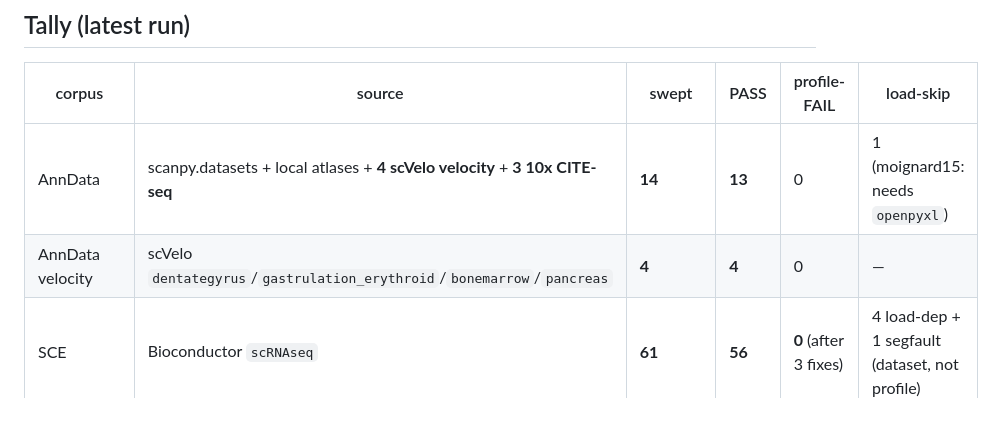
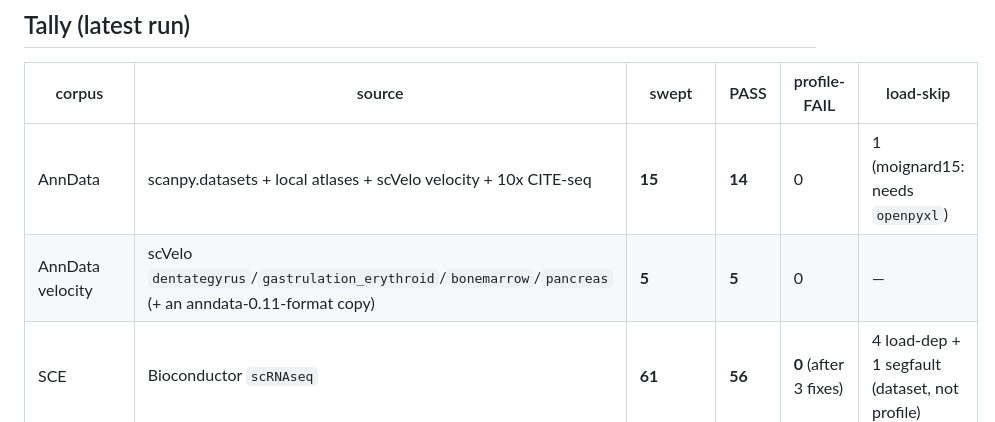
Before and after one commit to kharchenkolab/lstar, a Markdown page: conformance/sweep/REPORT.md, the part around the change. Drawn GitHub-style.

Commit message:
report: reconcile velocity/anndata sweep tallies (anndata-0.11-format copy is swept too)

```diff
--- a/conformance/sweep/REPORT.md
+++ b/conformance/sweep/REPORT.md
@@ -8,8 +8,8 @@ This is a living report — re-run the harnesses to refresh.
 
 | corpus | source | swept | PASS | profile-FAIL | load-skip |
 |---|---|---|---|---|---|
-| AnnData | scanpy.datasets + local atlases + **4 scVelo velocity** + **3 10x CITE-seq** | **14** | **13** | 0 | 1 (moignard15: needs `openpyxl`) |
-| AnnData velocity | scVelo `dentategyrus`/`gastrulation_erythroid`/`bonemarrow`/`pancreas` | **4** | **4** | 0 | — |
+| AnnData | scanpy.datasets + local atlases + scVelo velocity + 10x CITE-seq | **15** | **14** | 0 | 1 (moignard15: needs `openpyxl`) |
+| AnnData velocity | scVelo `dentategyrus`/`gastrulation_erythroid`/`bonemarrow`/`pancreas` (+ an anndata-0.11-format copy) | **5** | **5** | 0 | — |
 | SCE | Bioconductor `scRNAseq` | **61** | **56** | **0** (after 3 fixes) | 4 load-dep + 1 segfault (dataset, not profile) |
 | Conos | local `.rds` (real research objects) | 2 | 2 | 0 | (acon.rds 8.7 GB skipped) |
 | Seurat | SeuratData (lazy datasets) | **10** objects (9 datasets) | **10** | **0** | 11 Azimuth *ref atlases (need the Azimuth loader) |
```
